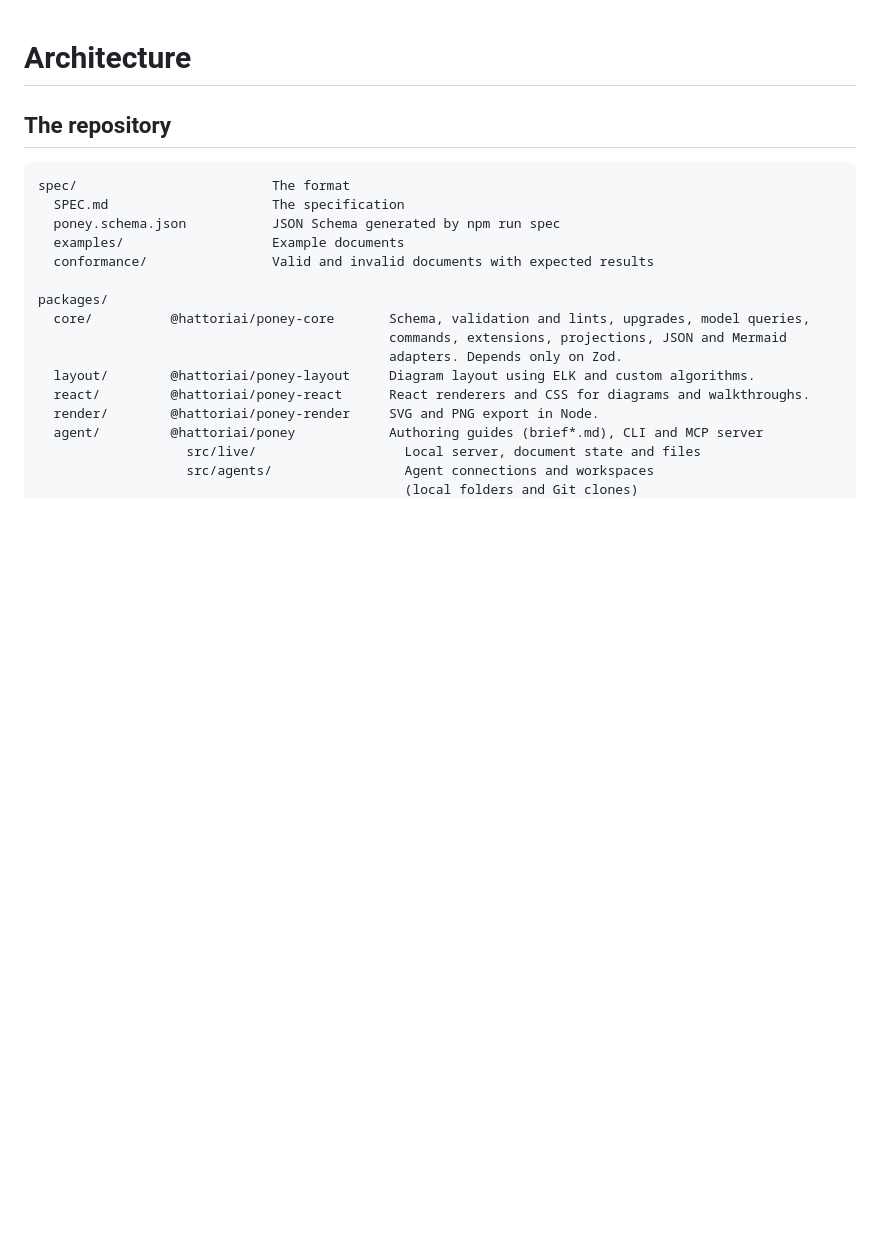
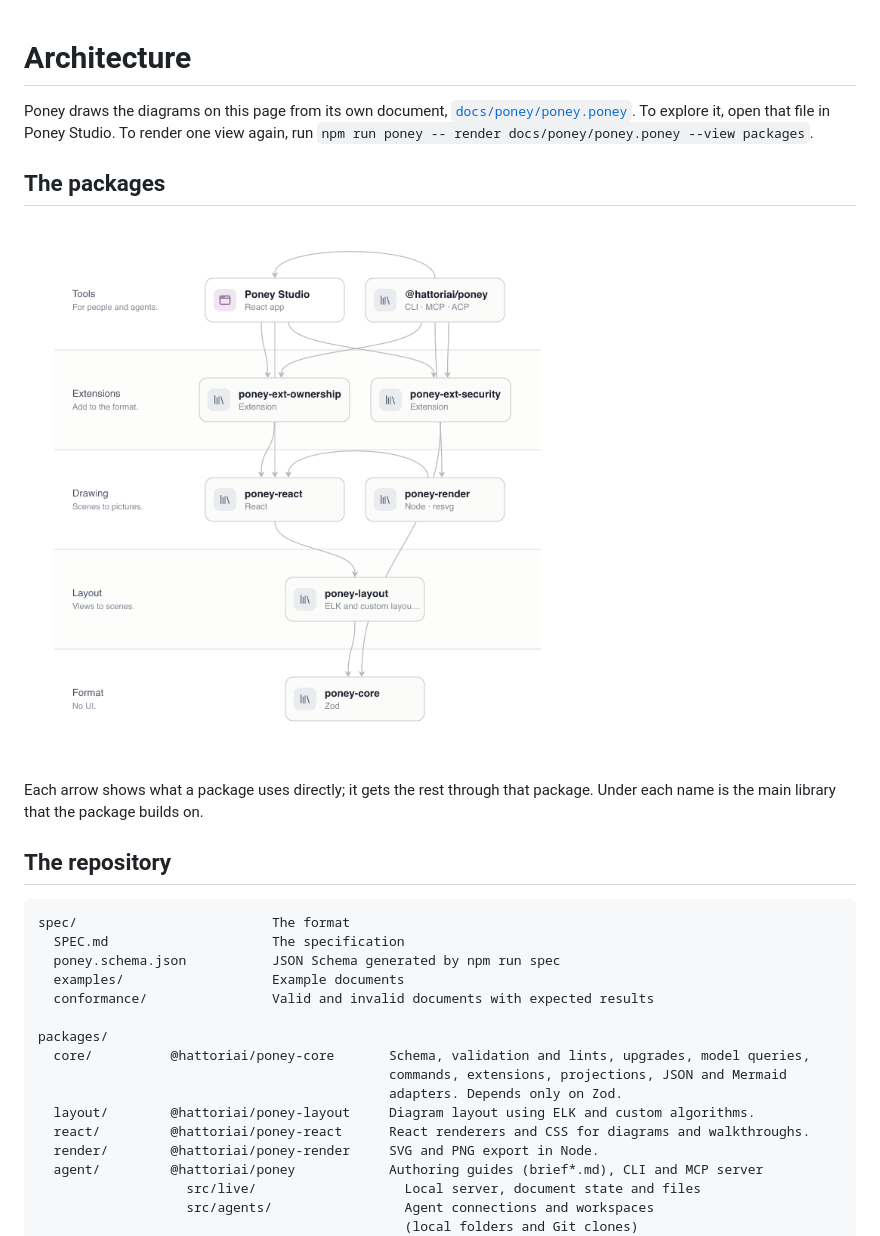
Before and after one commit to hattoriai/poney, a Markdown page: docs/architecture.md, the part around one of its changes. Rendered like a GitHub page; pictures changed too: media/architecture-packages-light.png (added); blank space fills up the shorter version.

```diff
--- a/docs/architecture.md
+++ b/docs/architecture.md
@@ -1,4 +1,15 @@
 # Architecture
+
+Poney draws the diagrams on this page from its own document, [`docs/poney/poney.poney`](poney/poney.poney). To explore it, open that file in Poney Studio. To render one view again, run `npm run poney -- render docs/poney/poney.poney --view packages`.
+
+## The packages
+
+<picture>
+  <source media="(prefers-color-scheme: dark)" srcset="../media/architecture-packages-dark.png">
+  <img alt="The packages in layers. Tools: @hattoriai/poney uses Poney Studio, poney-render and both extensions; Poney Studio uses poney-react and both extensions. Extensions: poney-ext-ownership uses poney-react; poney-ext-security uses poney-core. Drawing: poney-react and poney-render. Layout: poney-layout. Format: poney-core" src="../media/architecture-packages-light.png">
+</picture>
+
+Each arrow shows what a package uses directly; it gets the rest through that package. Under each name is the main library that the package builds on.
 
 ## The repository
 
```
Also changed, not shown: other parts of docs/architecture.md (+4 -5 lines), media/architecture-packages-dark.png (added), media/architecture-pipeline-dark.png (added), media/architecture-pipeline-light.png (added), 1 other file.
